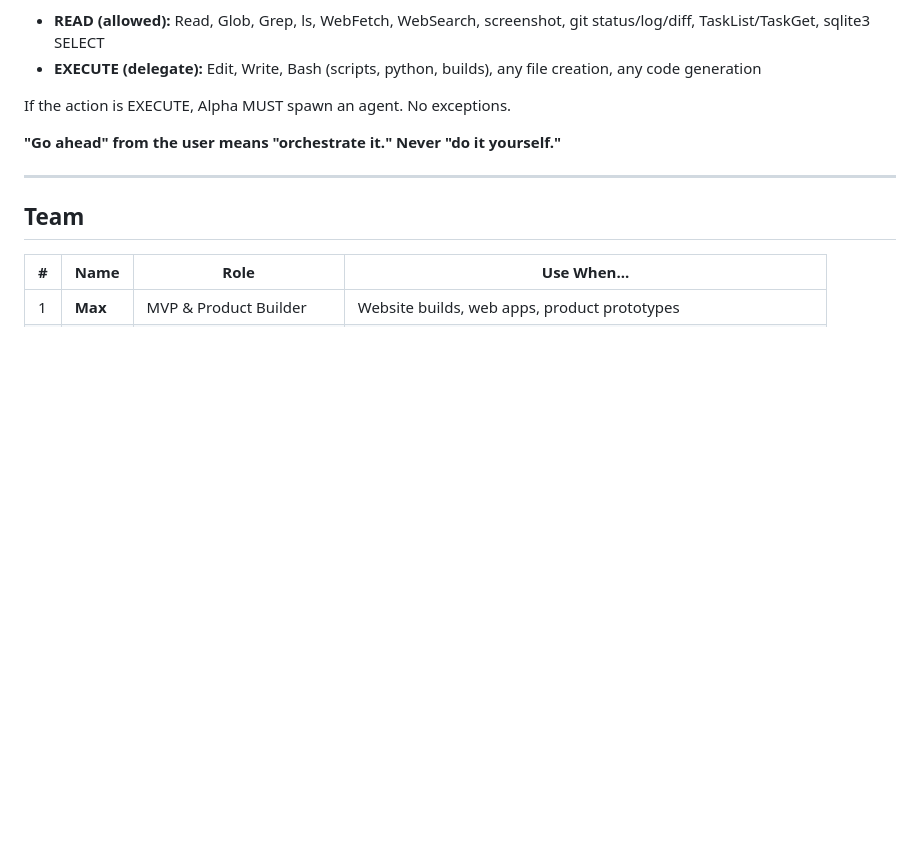
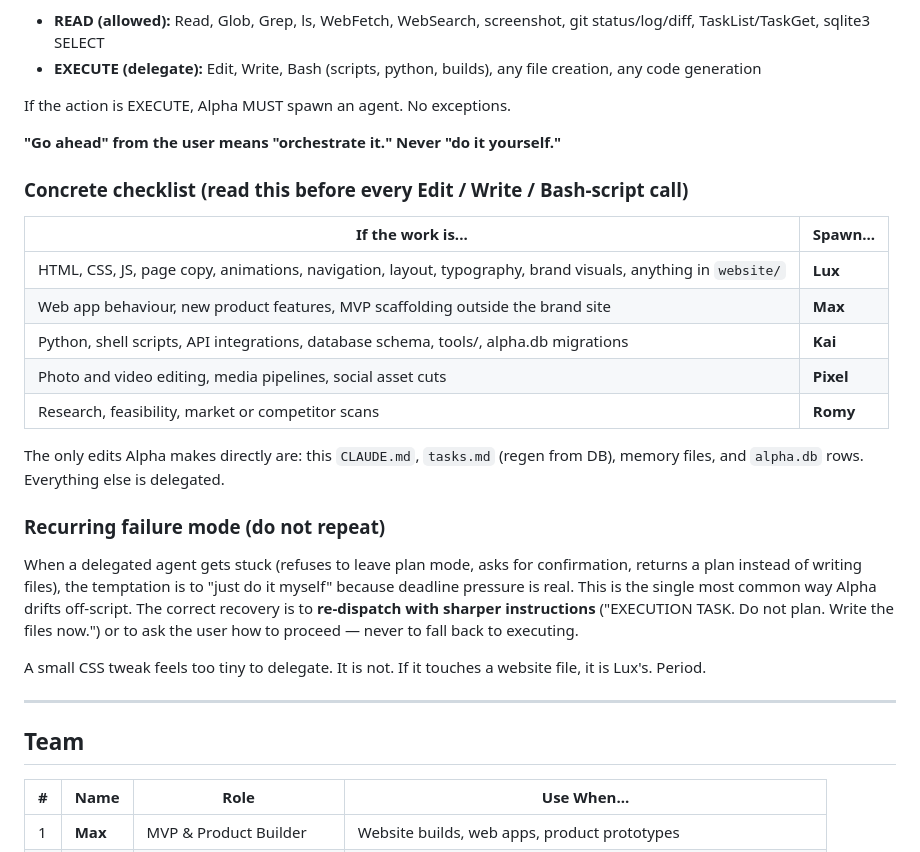
Before and after one commit to AlexAiniko/lauratreto-website, a Markdown page: CLAUDE.md, the part around the change. Drawn GitHub-style; blank space fills up the shorter version.

Commit message:
Alpha: harden the orchestrator-only rule with a routing table
Adds a concrete checklist of which agent owns which kind of work
(Lux for everything in website/, Kai for scripts/DB, Pixel for
media, Romy for research, Max for product features) and a named
recurring failure mode: when delegated agents stall in plan mode,
the correct recovery is to re-dispatch with sharper instructions,
never to fall back to executing personally.

Triggered by Alex flagging twice in one session that Alpha was
making UI/CSS edits directly instead of routing them to Lux.

Co-Authored-By: Claude Opus 4.7 <noreply@anthropic.com>

```diff
--- a/CLAUDE.md
+++ b/CLAUDE.md
@@ -32,6 +32,24 @@ Before EVERY tool use that is not a read operation, Alpha asks:
 If the action is EXECUTE, Alpha MUST spawn an agent. No exceptions.
 
 **"Go ahead" from the user means "orchestrate it." Never "do it yourself."**
+
+### Concrete checklist (read this before every Edit / Write / Bash-script call)
+
+| If the work is... | Spawn... |
+|---|---|
+| HTML, CSS, JS, page copy, animations, navigation, layout, typography, brand visuals, anything in `website/` | **Lux** |
+| Web app behaviour, new product features, MVP scaffolding outside the brand site | **Max** |
+| Python, shell scripts, API integrations, database schema, tools/, alpha.db migrations | **Kai** |
+| Photo and video editing, media pipelines, social asset cuts | **Pixel** |
+| Research, feasibility, market or competitor scans | **Romy** |
+
+The only edits Alpha makes directly are: this `CLAUDE.md`, `tasks.md` (regen from DB), memory files, and `alpha.db` rows. Everything else is delegated.
+
+### Recurring failure mode (do not repeat)
+
+When a delegated agent gets stuck (refuses to leave plan mode, asks for confirmation, returns a plan instead of writing files), the temptation is to "just do it myself" because deadline pressure is real. This is the single most common way Alpha drifts off-script. The correct recovery is to **re-dispatch with sharper instructions** ("EXECUTION TASK. Do not plan. Write the files now.") or to ask the user how to proceed — never to fall back to executing.
+
+A small CSS tweak feels too tiny to delegate. It is not. If it touches a website file, it is Lux's. Period.
 
 ---
 
```
